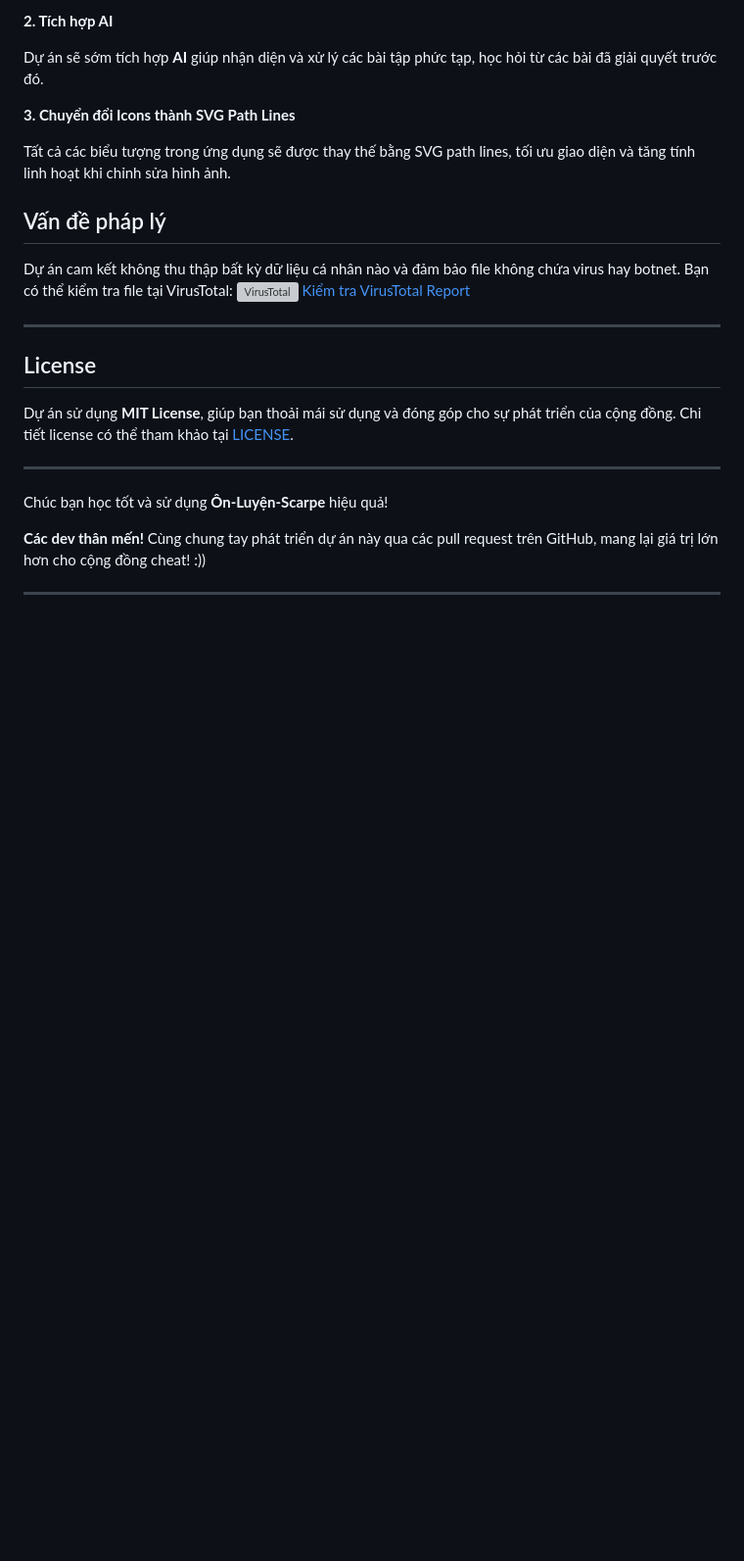
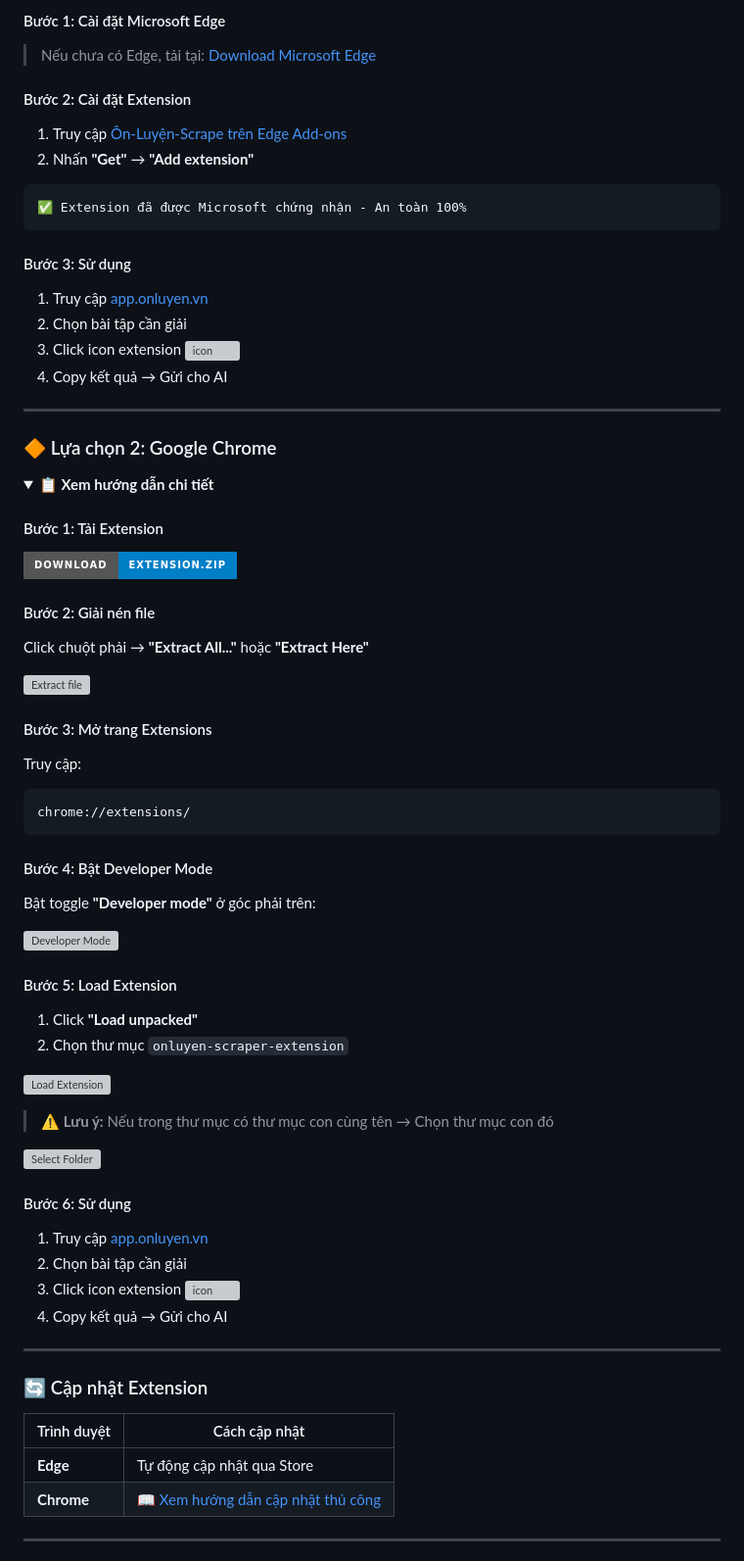
Before and after one commit to Trongdepzai-dev/onluyen-scraper-extension, a Markdown page: README.md, the part around the change printed below. Shown: that part at 98% size. Rendered like a GitHub page; folded sections open; badges without logos; blank space fills up the shorter version; grey boxes are pictures that could not be loaded.

Commit message:
docs: Revise README for Ôn-Luyện-Scrape project
Updated project name and enhanced README content with new sections and features.

Signed-off-by: B.Trọng <trongha644@gmail.com>

````diff
--- a/README.md
+++ b/README.md
@@ -95,28 +73,83 @@ Hiện tại, tính năng hỗ trợ table chưa được phát triển, nhưng
 
-**2. Tích hợp AI**
+#### Bước 1: Cài đặt Microsoft Edge
 
-Dự án sẽ sớm tích hợp **AI** giúp nhận diện và xử lý các bài tập phức tạp, học hỏi từ các bài đã giải quyết trước đó.
+> Nếu chưa có Edge, tải tại: [Download Microsoft Edge](https://www.microsoft.com/edge)
 
-**3. Chuyển đổi Icons thành SVG Path Lines**
+#### Bước 2: Cài đặt Extension
 
-Tất cả các biểu tượng trong ứng dụng sẽ được thay thế bằng SVG path lines, tối ưu giao diện và tăng tính linh hoạt khi chỉnh sửa hình ảnh.
+1. Truy cập [Ôn-Luyện-Scrape trên Edge Add-ons](https://microsoftedge.microsoft.com/addons/detail/jfnjmcpocmkbdknlglbahglkbkjifpde)
+2. Nhấn **"Get"** → **"Add extension"**
 
-## Vấn đề pháp lý
+```
+✅ Extension đã được Microsoft chứng nhận - An toàn 100%
+```
 
-Dự án cam kết không thu thập bất kỳ dữ liệu cá nhân nào và đảm bảo file không chứa virus hay botnet. Bạn có thể kiểm tra file tại VirusTotal:
-![VirusTotal](https://github.com/user-attachments/assets/b0c472cd-3db9-48e8-88eb-7563be2c8c9e)
-[Kiểm tra VirusTotal Report](https://www.virustotal.com/gui/file/e135158d23b9fe31a62a096a4217994f5ff64405b6d3dc1dc097d9759a88846a/summary)
+#### Bước 3: Sử dụng
+
+1. Truy cập [app.onluyen.vn](https://app.onluyen.vn/)
+2. Chọn bài tập cần giải
+3. Click icon extension <img width="27" height="22" alt="icon" src="https://github.com/user-attachments/assets/ad689d46-d0a5-4abf-b6eb-fd2f3121ff06" />
+4. Copy kết quả → Gửi cho AI
+
+</details>
 
 ---
 
-## License
+### 🔶 Lựa chọn 2: Google Chrome
 
-Dự án sử dụng **MIT License**, giúp bạn thoải mái sử dụng và đóng góp cho sự phát triển của cộng đồng. Chi tiết license có thể tham khảo tại [LICENSE](./LICENSE).
+<details>
+<summary><b>📋 Xem hướng dẫn chi tiết</b></summary>
+
+#### Bước 1: Tải Extension
+
+[![Download](https://img.shields.io/badge/Download-Extension.zip-blue?style=for-the-badge&logo=github)](https://github.com/Trongdepzai-dev/onluyen-scraper-extension/releases/download/Demo/onluyen-scraper-extension.zip)
+
+#### Bước 2: Giải nén file
+
+Click chuột phải → **"Extract All..."** hoặc **"Extract Here"**
+
+![Extract file](https://github.com/user-attachments/assets/efe8bf67-44ad-479f-9b2f-3e86c485b326)
+
+#### Bước 3: Mở trang Extensions
+
+Truy cập:
+```
+chrome://extensions/
+```
+
+#### Bước 4: Bật Developer Mode
+
+Bật toggle **"Developer mode"** ở góc phải trên:
+
+![Developer Mode](https://github.com/user-attachments/assets/cd49bd0a-f5ed-4e6a-8fdd-7fe2bae24e1d)
+
+#### Bước 5: Load Extension
+
+1. Click **"Load unpacked"**
+2. Chọn thư mục `onluyen-scraper-extension`
+
+![Load Extension](https://github.com/user-attachments/assets/4e91ed85-2226-4de8-8e8e-b081bef2c848)
+
+> ⚠️ **Lưu ý:** Nếu trong thư mục có thư mục con cùng tên → Chọn thư mục con đó
+
+![Select Folder](https://github.com/user-attachments/assets/e1e2acd4-f133-4ee0-8a0f-5bfae70bf1a8)
+
+#### Bước 6: Sử dụng
+
+1. Truy cập [app.onluyen.vn](https://app.onluyen.vn/)
+2. Chọn bài tập cần giải
+3. Click icon extension <img width="27" height="22" alt="icon" src="https://github.com/user-attachments/assets/5c085561-d523-4647-8fa4-c2af4d2ae2e2" />
+4. Copy kết quả → Gửi cho AI
+
+</details>
 
 ---
 
-Chúc bạn học tốt và sử dụng **Ôn-Luyện-Scarpe** hiệu quả!
+### 🔄 Cập nhật Extension
 
-**Các dev thân mến!** Cùng chung tay phát triển dự án này qua các pull request trên GitHub, mang lại giá trị lớn hơn cho cộng đồng cheat! :))
+| Trình duyệt | Cách cập nhật |
+|-------------|---------------|
+| **Edge** | Tự động cập nhật qua Store |
+| **Chrome** | [📖 Xem hướng dẫn cập nhật thủ công](./HOW2UPDATE.md) |
 
 ---
````
Also changed, not shown: other parts of README.md (+161 -71 lines).
